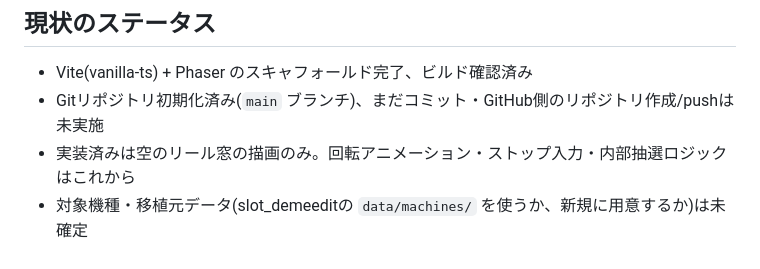
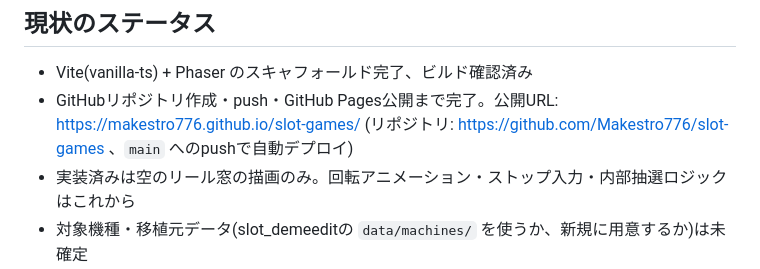
Before and after one commit to Makestro776/slot-games, a Markdown page: CLAUDE.md, the part around the change. Drawn GitHub-style.

Commit message:
Update CLAUDE.md with deployed GitHub Pages URL
Co-Authored-By: Claude Sonnet 5 <noreply@anthropic.com>

```diff
--- a/CLAUDE.md
+++ b/CLAUDE.md
@@ -57,7 +57,7 @@ This file provides guidance to Claude Code (claude.ai/code) when working with co
 ## 現状のステータス
 
 - Vite(vanilla-ts) + Phaser のスキャフォールド完了、ビルド確認済み
-- Gitリポジトリ初期化済み(`main` ブランチ)、まだコミット・GitHub側のリポジトリ作成/pushは未実施
+- GitHubリポジトリ作成・push・GitHub Pages公開まで完了。公開URL: https://makestro776.github.io/slot-games/ (リポジトリ: https://github.com/Makestro776/slot-games 、`main` へのpushで自動デプロイ)
 - 実装済みは空のリール窓の描画のみ。回転アニメーション・ストップ入力・内部抽選ロジックはこれから
 - 対象機種・移植元データ(slot_demeeditの `data/machines/` を使うか、新規に用意するか)は未確定
 
```
